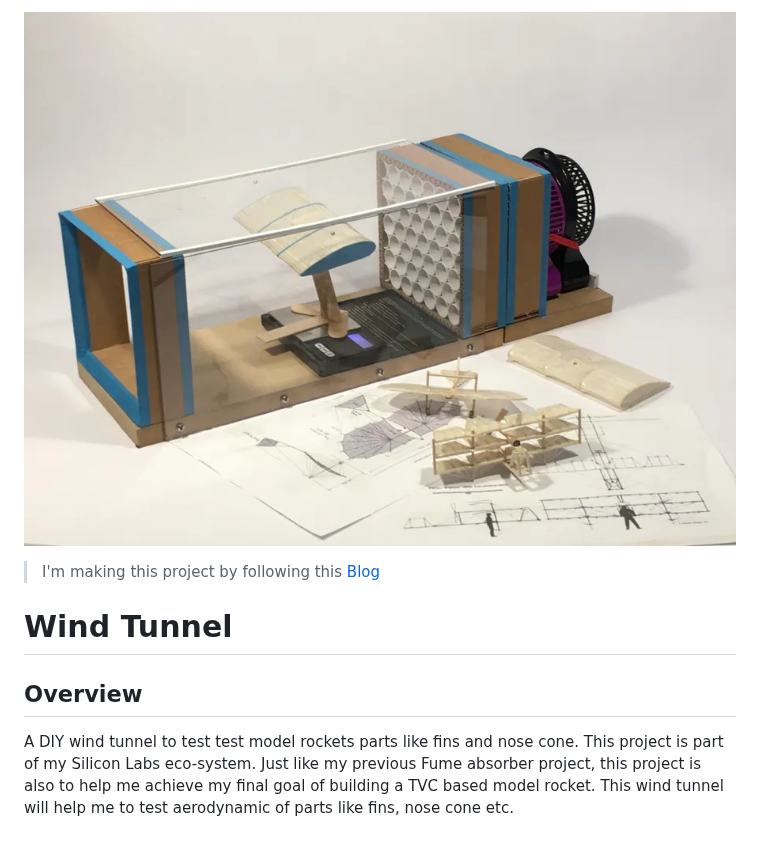
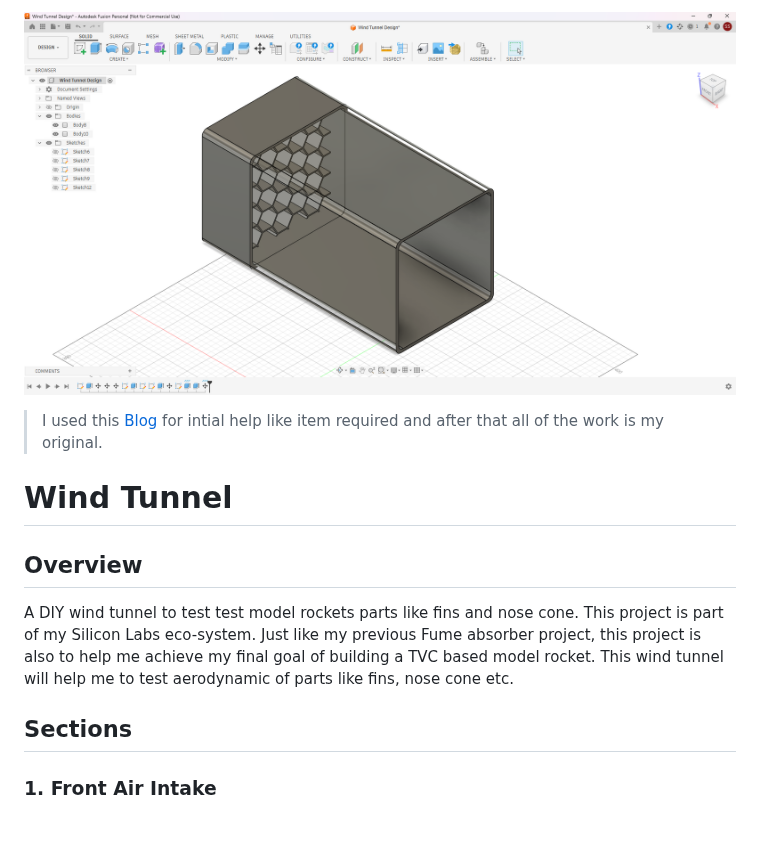
Before and after one commit to shivamvcx/Wind-Tunnel, a Markdown page: Readme.md, the part around one of its changes. GitHub-like rendering; pictures changed too: Readme Resource/banner.png (added), Readme Resource/image.png (deleted).

Commit message:
Banner changed, started completing README

```diff
--- a/Readme.md
+++ b/Readme.md
@@ -2,8 +2,12 @@
 
-> I'm making this project by following this [Blog](https://www.instructables.com/DIY-Wind-Tunnel-3/)
+> I used this [Blog](https://www.instructables.com/DIY-Wind-Tunnel-3/) for intial help like item required and after that all of the work is my original.
 
 # Wind Tunnel
 
 ## Overview
 
 A DIY wind tunnel to test test model rockets parts like fins and nose cone. This project is part of my Silicon Labs eco-system. Just like my previous Fume absorber project, this project is also to help me achieve my final goal of building a TVC based model rocket. This wind tunnel will help me to test aerodynamic of parts like fins, nose cone etc.
+
+## Sections
+
+### 1. Front Air Intake
```
Also changed, not shown: other parts of Readme.md (+1 -1 lines).
